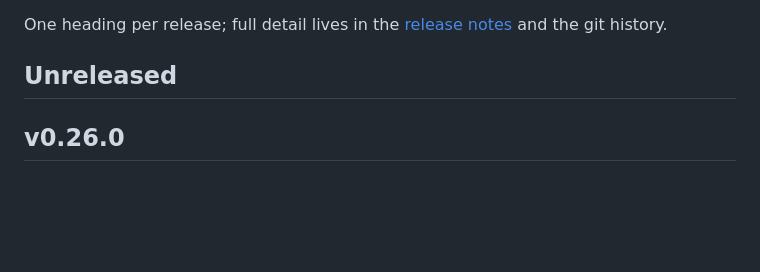
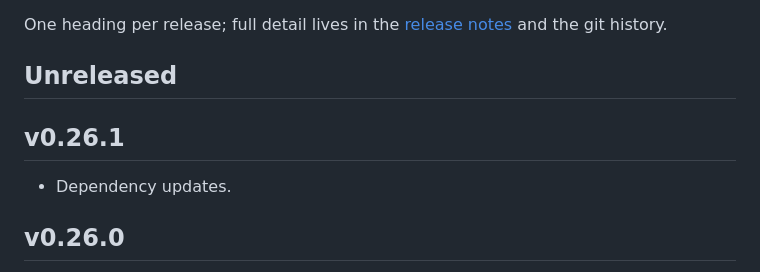
Before and after one commit to truvity/gemaal, a Markdown page: CHANGELOG.md, the part around the change. Rendered like a GitHub page; blank space fills up the shorter version.

Commit message:
docs(changelog): heading for the v0.26.1 release
Written by the shared auto-release workflow so that the tag names the commit that carries its own heading.

```diff
--- a/CHANGELOG.md
+++ b/CHANGELOG.md
@@ -4,6 +4,10 @@ One heading per release; full detail lives in the [release
 notes](https://github.com/truvity/gemaal/releases) and the git history.
 
 ## Unreleased
+
+## v0.26.1
+
+- Dependency updates.
 
 ## v0.26.0
 
```
